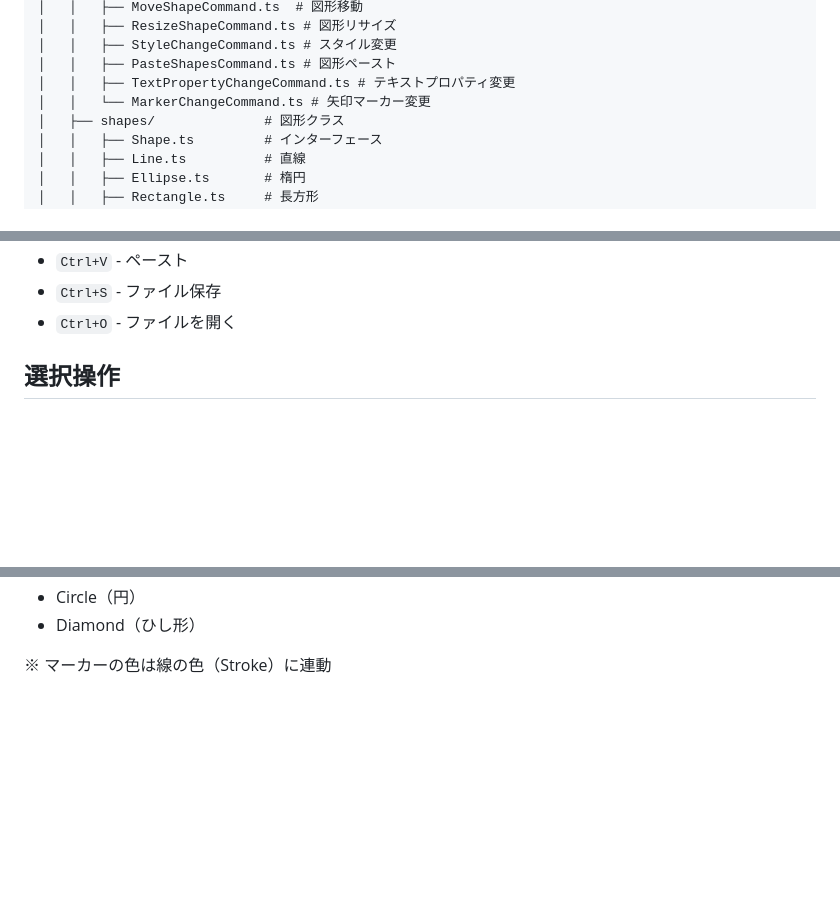
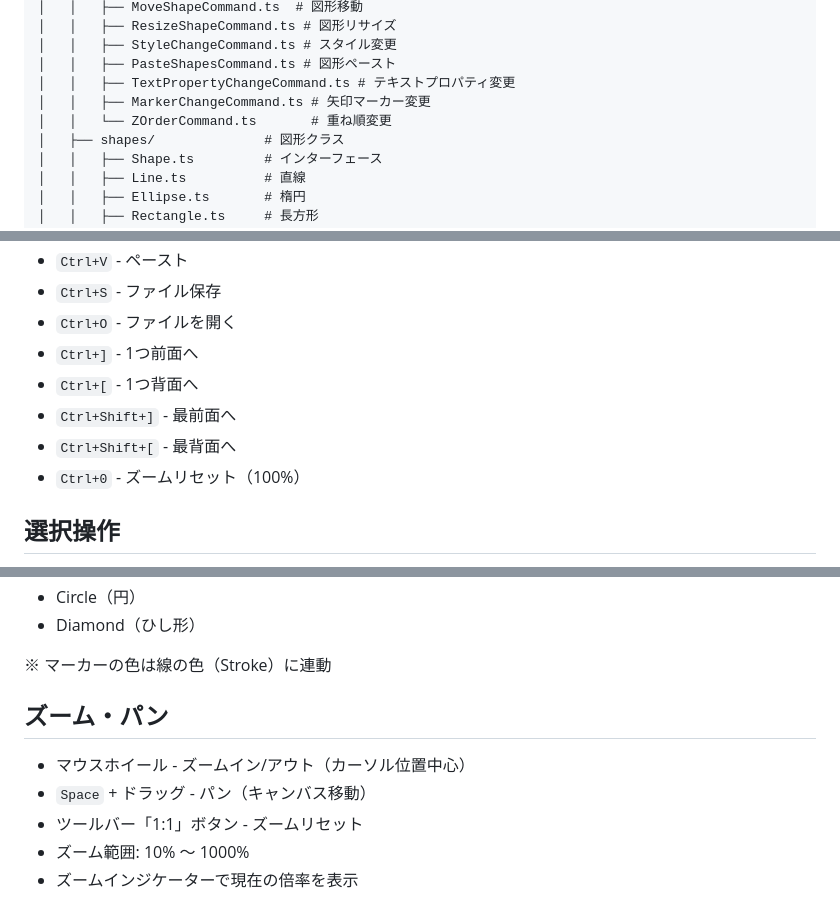
Before and after one commit to junkawahara/graph_svg, a Markdown page: CLAUDE.md, 3 parts joined by grey strips. Drawn GitHub-style; blank space fills up the shorter version.

Commit message:
docs: update CLAUDE.md with z-order and zoom/pan features
🤖 Generated with [Claude Code](https://claude.com/claude-code)

Co-Authored-By: Claude Opus 4.5 <noreply@anthropic.com>

```diff
--- a/CLAUDE.md
+++ b/CLAUDE.md
@@ -49,7 +49,8 @@ src/
 │   │   ├── StyleChangeCommand.ts # スタイル変更
 │   │   ├── PasteShapesCommand.ts # 図形ペースト
 │   │   ├── TextPropertyChangeCommand.ts # テキストプロパティ変更
-│   │   └── MarkerChangeCommand.ts # 矢印マーカー変更
+│   │   ├── MarkerChangeCommand.ts # 矢印マーカー変更
+│   │   └── ZOrderCommand.ts       # 重ね順変更
 │   ├── shapes/              # 図形クラス
 │   │   ├── Shape.ts         # インターフェース
 │   │   ├── Line.ts          # 直線
@@ -109,6 +113,11 @@ src/
 - `Ctrl+V` - ペースト
 - `Ctrl+S` - ファイル保存
 - `Ctrl+O` - ファイルを開く
+- `Ctrl+]` - 1つ前面へ
+- `Ctrl+[` - 1つ背面へ
+- `Ctrl+Shift+]` - 最前面へ
+- `Ctrl+Shift+[` - 最背面へ
+- `Ctrl+0` - ズームリセット（100%）
 
 ## 選択操作
 
@@ -149,3 +158,11 @@ src/
 - Diamond（ひし形）
 
 ※ マーカーの色は線の色（Stroke）に連動
+
+## ズーム・パン
+
+- マウスホイール - ズームイン/アウト（カーソル位置中心）
+- `Space` + ドラッグ - パン（キャンバス移動）
+- ツールバー「1:1」ボタン - ズームリセット
+- ズーム範囲: 10% ～ 1000%
+- ズームインジケーターで現在の倍率を表示
```
Also changed, not shown: other parts of CLAUDE.md (+3 -0 lines).
